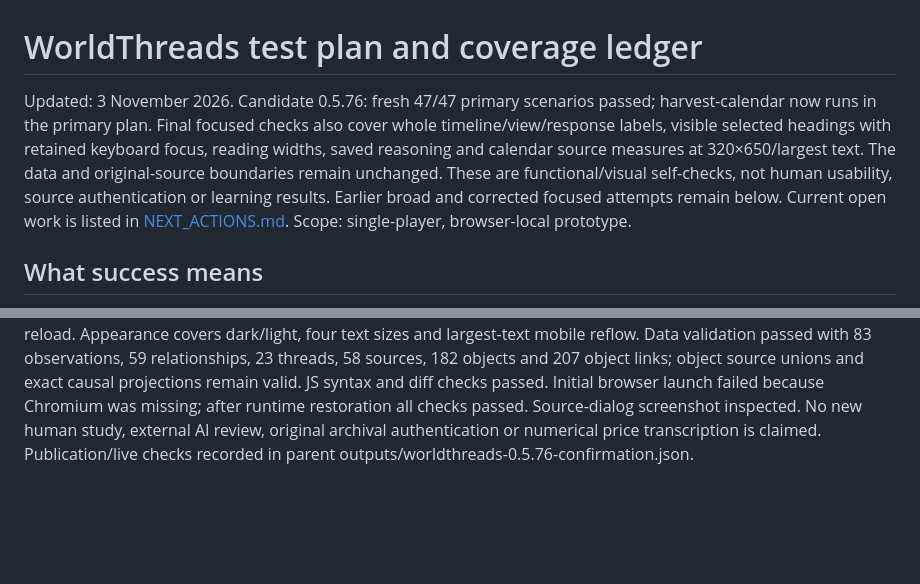
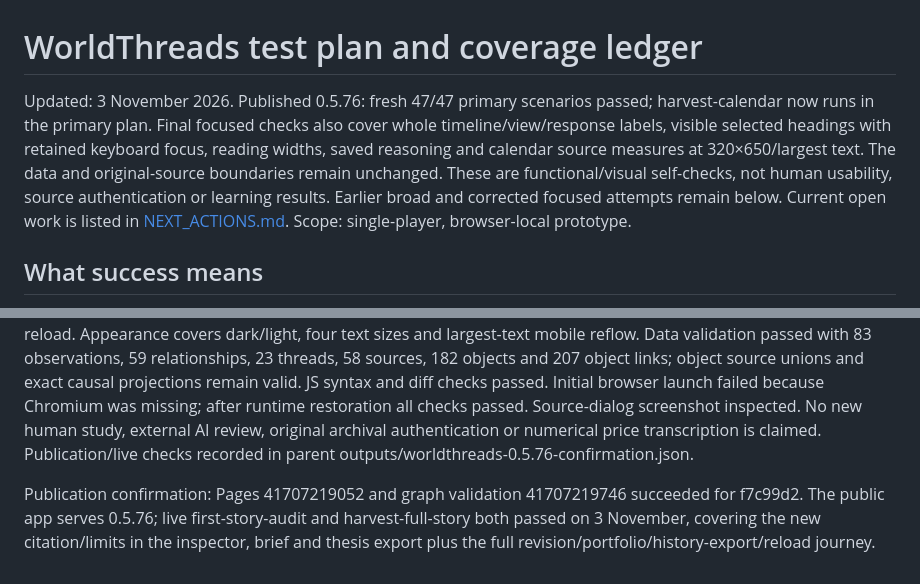
Before and after one commit to stewartdavidp-ship-it/worldthreads, a Markdown page: docs/TEST_PLAN.md, 2 parts joined by grey strips. Rendered like a GitHub page; blank space fills up the shorter version.

Commit message:
Record live Prague source and full story confirmation

```diff
--- a/docs/TEST_PLAN.md
+++ b/docs/TEST_PLAN.md
@@ -1,6 +1,6 @@
 # WorldThreads test plan and coverage ledger
 
-Updated: 3 November 2026. Candidate 0.5.76: fresh 47/47 primary scenarios passed; harvest-calendar now runs in the primary plan. Final focused checks also cover whole timeline/view/response labels, visible selected headings with retained keyboard focus, reading widths, saved reasoning and calendar source measures at 320×650/largest text. The data and original-source boundaries remain unchanged. These are functional/visual self-checks, not human usability, source authentication or learning results. Earlier broad and corrected focused attempts remain below. Current open work is listed in [NEXT_ACTIONS.md](NEXT_ACTIONS.md). Scope: single-player, browser-local prototype.
+Updated: 3 November 2026. Published 0.5.76: fresh 47/47 primary scenarios passed; harvest-calendar now runs in the primary plan. Final focused checks also cover whole timeline/view/response labels, visible selected headings with retained keyboard focus, reading widths, saved reasoning and calendar source measures at 320×650/largest text. The data and original-source boundaries remain unchanged. These are functional/visual self-checks, not human usability, source authentication or learning results. Earlier broad and corrected focused attempts remain below. Current open work is listed in [NEXT_ACTIONS.md](NEXT_ACTIONS.md). Scope: single-player, browser-local prototype.
 
 ## What success means
 
@@ -763,3 +763,5 @@ Pages run 39281253478 and graph validation 39281253803 completed successfully fo
 ## 0.5.76 Prague compilation integration — 3 November 2026
 
 47/47 primary scenarios passed against the working candidate (runner records base HEAD f801226). Focused first-story-audit, harvest-full-story, returning-player and appearance also passed. The updated audit requires SRC-058 and its limits in the evidence inspector, AI brief and thesis export; the full story includes revision, filing, history export and reload. Appearance covers dark/light, four text sizes and largest-text mobile reflow. Data validation passed with 83 observations, 59 relationships, 23 threads, 58 sources, 182 objects and 207 object links; object source unions and exact causal projections remain valid. JS syntax and diff checks passed. Initial browser launch failed because Chromium was missing; after runtime restoration all checks passed. Source-dialog screenshot inspected. No new human study, external AI review, original archival authentication or numerical price transcription is claimed. Publication/live checks recorded in parent outputs/worldthreads-0.5.76-confirmation.json.
+
+Publication confirmation: Pages 41707219052 and graph validation 41707219746 succeeded for f7c99d2. The public app serves 0.5.76; live first-story-audit and harvest-full-story both passed on 3 November, covering the new citation/limits in the inspector, brief and thesis export plus the full revision/portfolio/history-export/reload journey.
```
Also changed, not shown: docs/NEXT_ACTIONS.md (+5 -3 lines).
